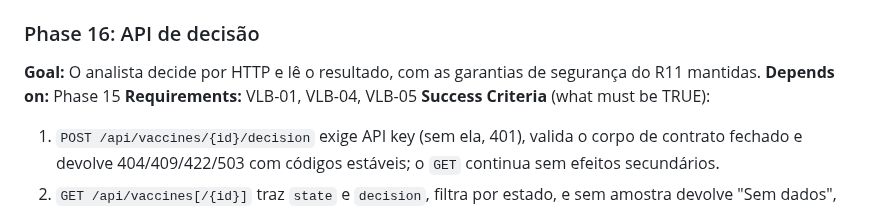
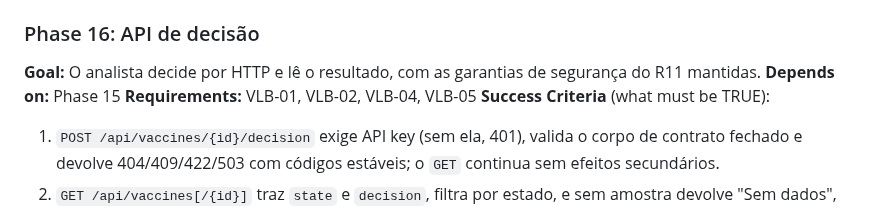
Before and after one commit to DrNOFX97/SentryLens, a Markdown page: .planning/ROADMAP.md, the part around the change. Drawn GitHub-style.

```diff
--- a/.planning/ROADMAP.md
+++ b/.planning/ROADMAP.md
@@ -71,7 +71,7 @@ Plans:
 
 **Goal:** O analista decide por HTTP e lê o resultado, com as garantias de segurança do R11 mantidas.
 **Depends on:** Phase 15
-**Requirements:** VLB-01, VLB-04, VLB-05
+**Requirements:** VLB-01, VLB-02, VLB-04, VLB-05
 **Success Criteria** (what must be TRUE):
   1. `POST /api/vaccines/{id}/decision` exige API key (sem ela, 401), valida o corpo de contrato fechado e devolve 404/409/422/503 com códigos estáveis; o `GET` continua sem efeitos secundários.
   2. `GET /api/vaccines[/{id}]` traz `state` e `decision`, filtra por estado, e sem amostra devolve "Sem dados", nunca 0.
```
Also changed, not shown: .planning/REQUIREMENTS.md (+1 -1 lines), 1 other file.
